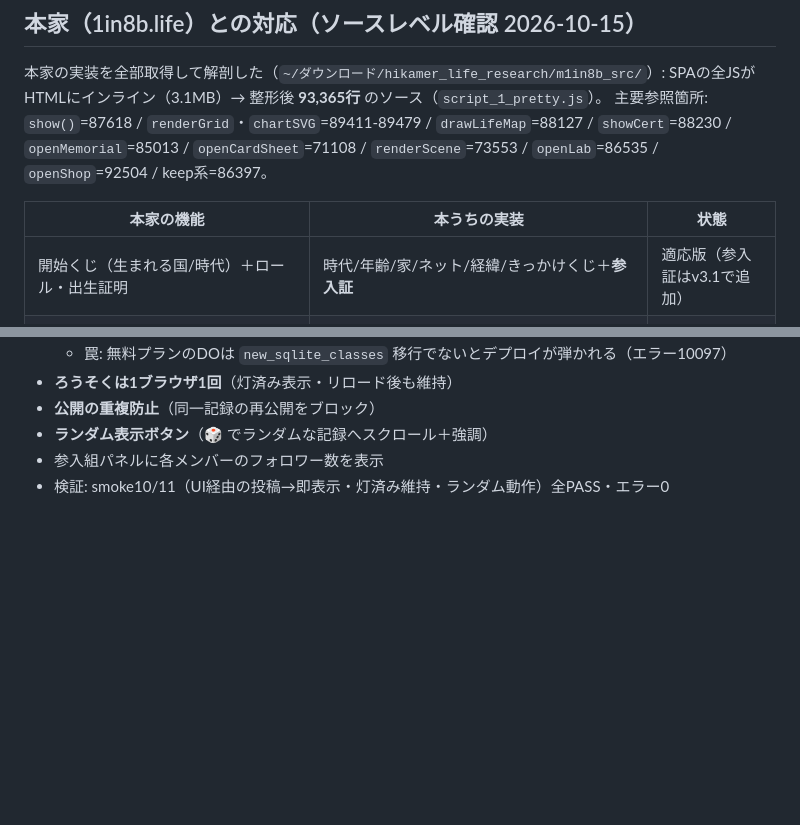
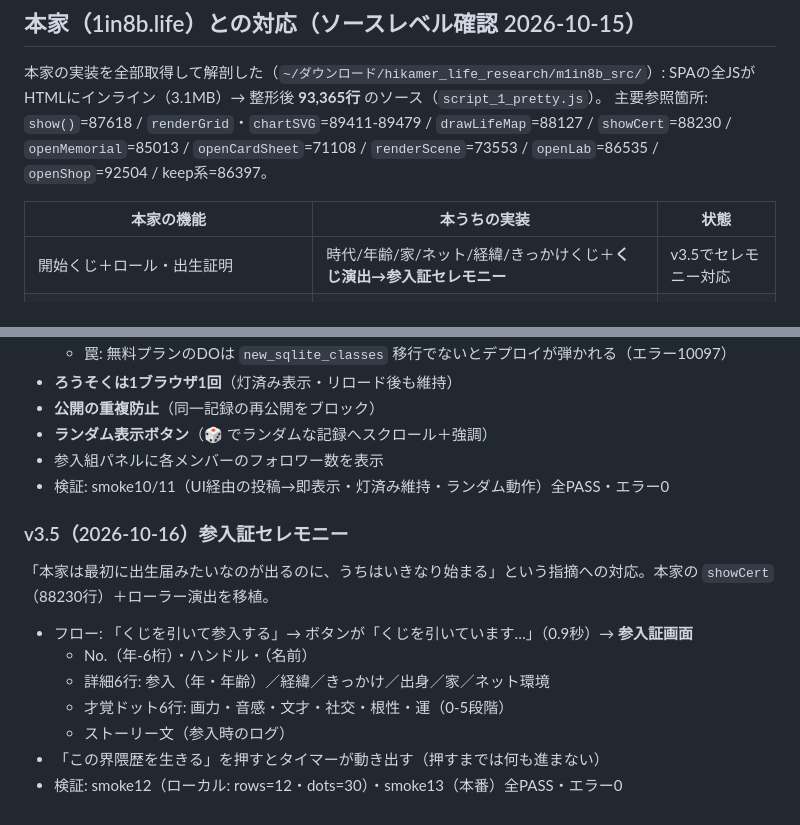
Before and after one commit to maebahesioru/hikamerlife, a Markdown page: README.md, 2 parts joined by grey strips. Drawn GitHub-style; blank space fills up the shorter version.

Commit message:
docs: v3.5(参入証セレモニー)をREADMEに追記

```diff
--- a/README.md
+++ b/README.md
@@ -98,7 +98,7 @@ SPAの全JSがHTMLにインライン（3.1MB）→ 整形後 **93,365行** の
 
 | 本家の機能 | 本うちの実装 | 状態 |
 |---|---|---|
-| 開始くじ（生まれる国/時代）＋ロール・出生証明 | 時代/年齢/家/ネット/経緯/きっかけくじ＋**参入証** | 適応版（参入証はv3.1で追加） |
+| 開始くじ＋ロール・出生証明 | 時代/年齢/家/ネット/経緯/きっかけくじ＋**くじ演出→参入証セレモニー** | v3.5でセレモニー対応 |
 | ステータス/家族/重点/同時期組パネル | 状態/ヒカマー/重点/同時期の参入組 | あり |
 | 年グリッド人生地図（1マス=1年・濃いほど幸福） | **界隈地図（1マス=1週・明るいほど充実＋期待活動寿命枠＋ツールチップ）** | v3.1で拡張 |
 | 生存曲線SVG（国別/世界平均/現在点ラベル） | **継続曲線（グリッド・%軸・期待寿命線・「あなた◯%」）** | v3.1で拡張 |
@@ -153,3 +153,15 @@ SPAの全JSがHTMLにインライン（3.1MB）→ 整形後 **93,365行** の
 - **ランダム表示ボタン**（🎲 でランダムな記録へスクロール＋強調）
 - 参入組パネルに各メンバーのフォロワー数を表示
 - 検証: smoke10/11（UI経由の投稿→即表示・灯済み維持・ランダム動作）全PASS・エラー0
+
+### v3.5（2026-10-16）参入証セレモニー
+
+「本家は最初に出生届みたいなのが出るのに、うちはいきなり始まる」という指摘への対応。本家の `showCert`（88230行）＋ローラー演出を移植。
+
+- フロー: 「くじを引いて参入する」→ ボタンが「くじを引いています…」（0.9秒）→ **参入証画面**
+  - No.（年-6桁）・ハンドル・（名前）
+  - 詳細6行: 参入（年・年齢）／経緯／きっかけ／出身／家／ネット環境
+  - 才覚ドット6行: 画力・音感・文才・社交・根性・運（0-5段階）
+  - ストーリー文（参入時のログ）
+- 「この界隈歴を生きる」を押すとタイマーが動き出す（押すまでは何も進まない）
+- 検証: smoke12（ローカル: rows=12・dots=30）・smoke13（本番）全PASS・エラー0
```
